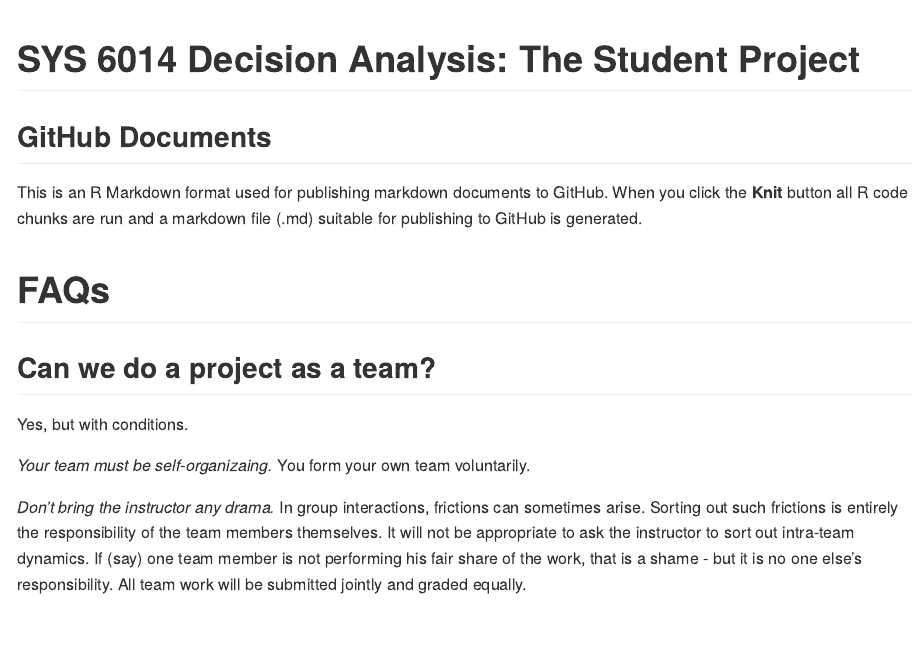
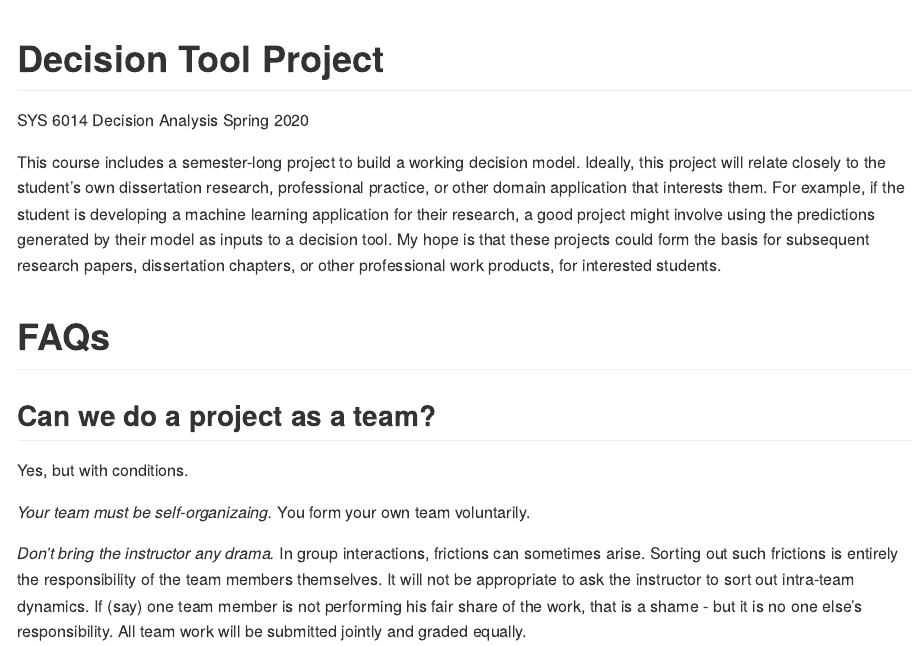
Before and after one commit to uva-engineering-decision-analysis/course-materials, an R Markdown document (project/README.Rmd): the page in a window 1100 px wide, from its top. The pictures show the output file project/README.md that the author committed with the source, drawn offline in the style of GitHub.

Commit message:
Initial commit (more or less)

````diff
--- a/project/README.Rmd
+++ b/project/README.Rmd
@@ -1,15 +1,21 @@
 ---
-title: "SYS 6014 Decision Analysis: The Student Project"
+title: "Decision Tool Project"
+date:  "SYS 6014 Decision Analysis Spring 2020"
 output: github_document
 ---
+
+This course includes a semester-long project to build a working decision model. Ideally, this project will relate closely to the student’s own dissertation research, professional practice, or other domain application that interests them.
+
+For example, if the student is developing a machine learning application for their research, a good project might involve using the predictions generated by their model as inputs to a decision tool. The hope is that these projects could form the basis for subsequent research papers, dissertation chapters, or other professional work products, for interested students.
+
 
 ```{r setup, include=FALSE}
 knitr::opts_chunk$set(echo = TRUE)
 ```
 
-## GitHub Documents
 
-This is an R Markdown format used for publishing markdown documents to GitHub. When you click the **Knit** button all R code chunks are run and a markdown file (.md) suitable for publishing to GitHub is generated.
+
+
 
 
 # FAQs
````
Also changed, not shown: project/README.md.
